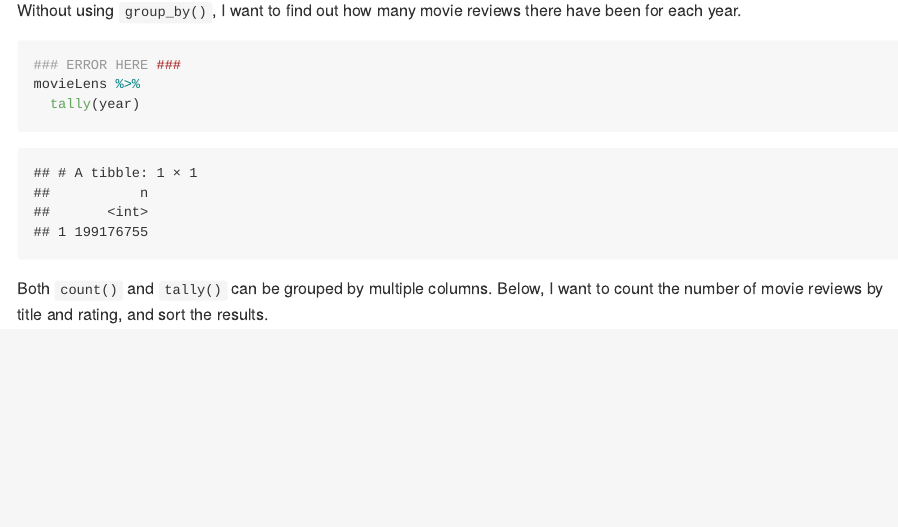
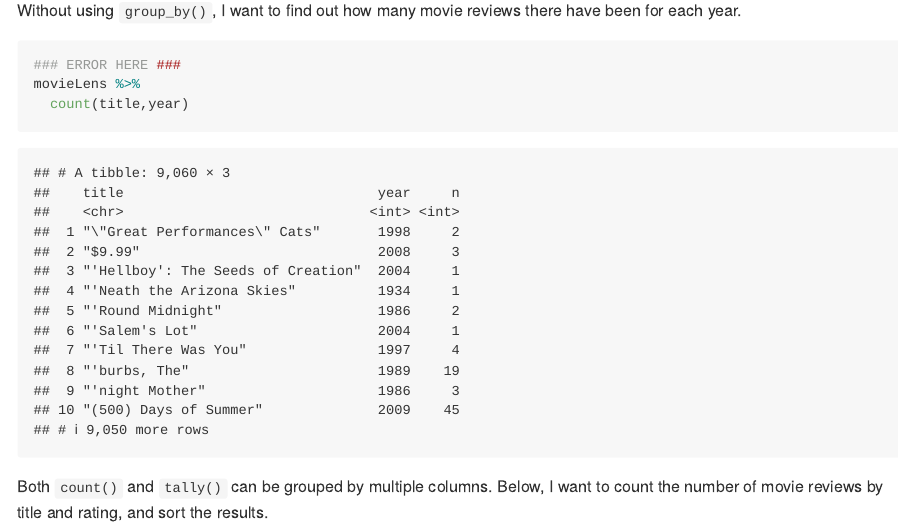
Before and after one commit to stat545ubc-2025/collaborative-project-group-1, an R Markdown document (troubleshooting-2.Rmd): the page in a window 1100 px wide, from 5850 px down. Rendered offline with R 4.5, knitr and Pandoc, with nearby package versions; some code elsewhere in the file could not run offline; the gapminder table comes from the copy in Python's plotly package.

Commit message:
Troubleshooted exercise 3 errors. Changed the second and third code blocks.

````diff
--- a/troubleshooting-2.Rmd
+++ b/troubleshooting-2.Rmd
@@ -117,7 +117,7 @@ Without using `group_by()`, I want to find out how many movie reviews there have
 ```{r}
 ### ERROR HERE ###
 movieLens %>%
-  tally(year)
+  count(title,year)
 ```
 
 Both `count()` and `tally()` can be grouped by multiple columns. Below, I want to count the number of movie reviews by title and rating, and sort the results.
````
Also changed, not shown: troubleshooting-2.Rmd (2 more changed lines).
